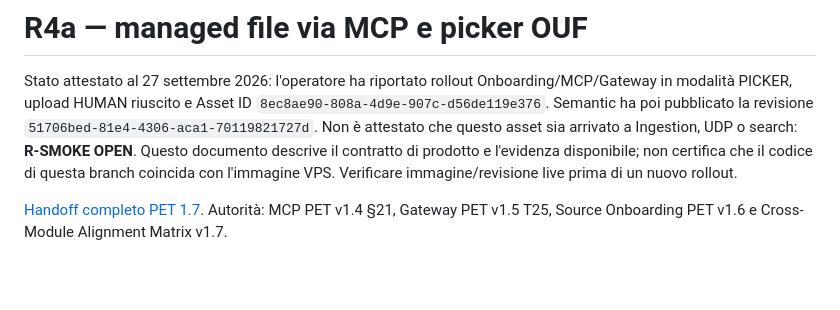
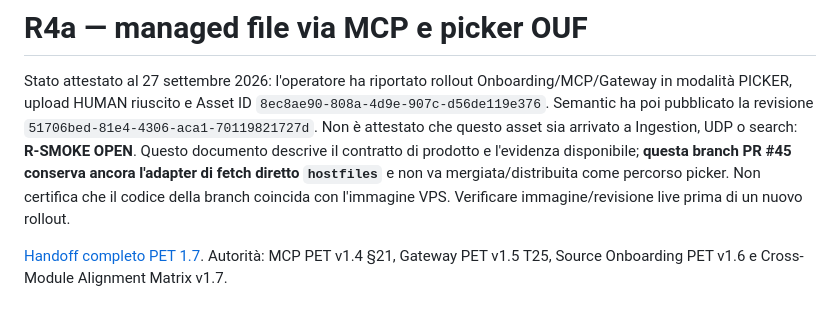
Before and after one commit to GioNob/ouf-mcp-server, a Markdown page: docs/R4A_MANAGED_FILE_MCP_CONTRACT.md, the part around the change. GitHub-like rendering; blank space fills up the shorter version.

Commit message:
docs: explicitly block old direct-fetch code in MCP PR 45

```diff
--- a/docs/R4A_MANAGED_FILE_MCP_CONTRACT.md
+++ b/docs/R4A_MANAGED_FILE_MCP_CONTRACT.md
@@ -6,7 +6,9 @@ Onboarding/MCP/Gateway in modalità PICKER, upload HUMAN riuscito e Asset ID
 la revisione `51706bed-81e4-4306-aca1-70119821727d`. Non è attestato
 che questo asset sia arrivato a Ingestion, UDP o search: **R-SMOKE OPEN**.
 Questo documento descrive il contratto di prodotto e l'evidenza disponibile;
-non certifica che il codice di questa branch coincida con l'immagine VPS.
+**questa branch PR #45 conserva ancora l'adapter di fetch diretto `hostfiles`**
+e non va mergiata/distribuita come percorso picker. Non certifica che il
+codice della branch coincida con l'immagine VPS.
 Verificare immagine/revisione live prima di un nuovo rollout.
 
 [Handoff completo PET 1.7](https://github.com/GioNob/ouf-semantic-registry/blob/codex/r4a-smoke-semantic-inventory/docs/handoffs/OUF_HANDOFF_2026-09-27_R4A.md).
```
